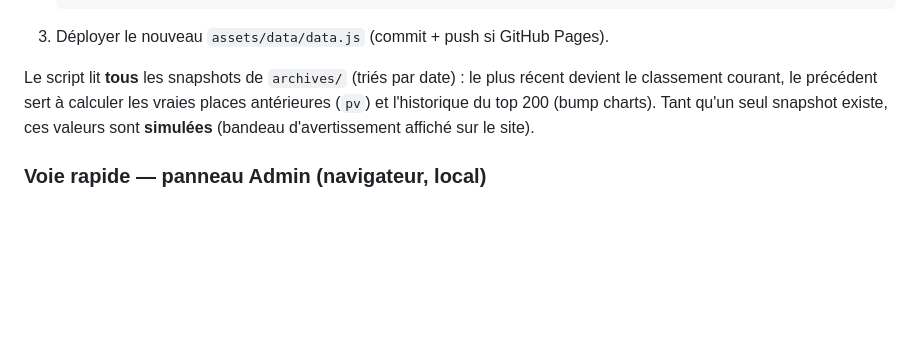
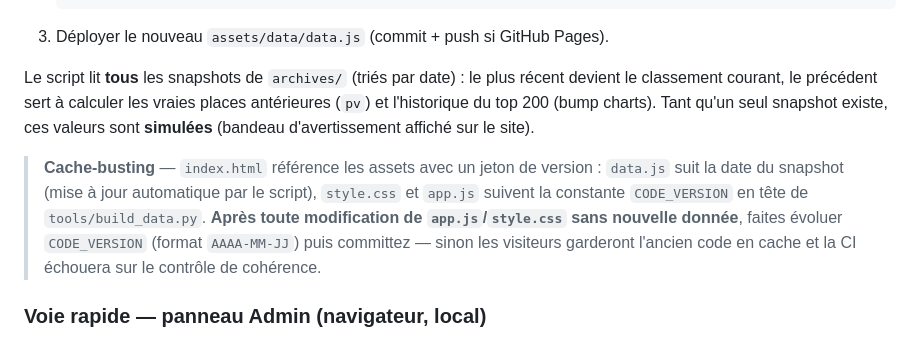
Before and after one commit to kjc-fullstack/classementsFisf, a Markdown page: README.md, the part around the change. Drawn GitHub-style; blank space fills up the shorter version.

Commit message:
README : documentation du mecanisme CODE_VERSION (cache-busting css/js)

```diff
--- a/README.md
+++ b/README.md
@@ -68,6 +68,14 @@ devient le classement courant, le précédent sert à calculer les vraies places
 antérieures (`pv`) et l'historique du top 200 (bump charts). Tant qu'un seul snapshot
 existe, ces valeurs sont **simulées** (bandeau d'avertissement affiché sur le site).
 
+> **Cache-busting** — `index.html` référence les assets avec un jeton de version :
+> `data.js` suit la date du snapshot (mise à jour automatique par le script),
+> `style.css` et `app.js` suivent la constante `CODE_VERSION` en tête de
+> `tools/build_data.py`. **Après toute modification de `app.js`/`style.css` sans
+> nouvelle donnée**, faites évoluer `CODE_VERSION` (format `AAAA-MM-JJ`) puis
+> committez — sinon les visiteurs garderont l'ancien code en cache et la CI
+> échouera sur le contrôle de cohérence.
+
 ### Voie rapide — panneau Admin (navigateur, local)
 
 `#/admin` (mot de passe par défaut : `fisf2026`) → *Publier un classement* :
```
